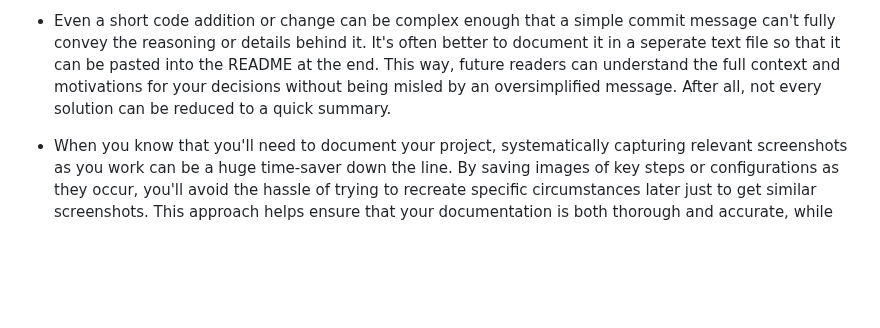
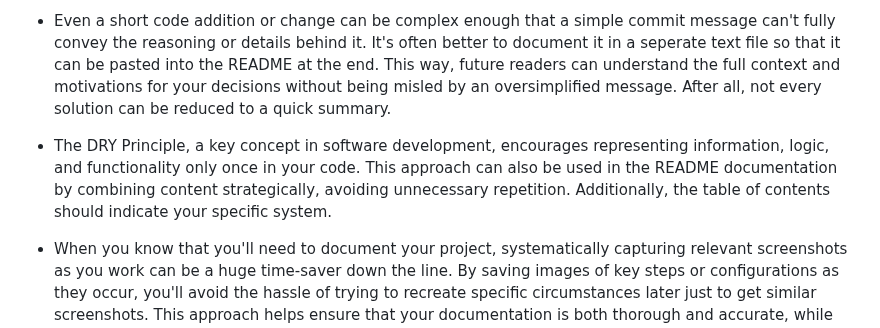
Before and after one commit to linobollansee/the-luxury-blog, a Markdown page: README.md, the part around the change. Drawn GitHub-style; blank space fills up the shorter version.

Commit message:
Readme dry principle advice

```diff
--- a/README.md
+++ b/README.md
@@ -1842,5 +1842,7 @@ with project time management. Daisy's GitHub profile page is at [https://github.
 
 - Even a short code addition or change can be complex enough that a simple commit message can't fully convey the reasoning or details behind it. It's often better to document it in a seperate text file so that it can be pasted into the README at the end. This way, future readers can understand the full context and motivations for your decisions without being misled by an oversimplified message. After all, not every solution can be reduced to a quick summary.
 
+- The DRY Principle, a key concept in software development, encourages representing information, logic, and functionality only once in your code. This approach can also be used in the README documentation by combining content strategically, avoiding unnecessary repetition. Additionally, the table of contents should indicate your specific system.
+
 - When you know that you'll need to document your project, systematically capturing relevant screenshots as you work can be a huge time-saver down the line. By saving images of key steps or configurations as they occur, you'll avoid the hassle of trying to recreate specific circumstances later just to get similar screenshots. This approach helps ensure that your documentation is both thorough and accurate, while also allowing you to focus on the project itself rather than interrupting your workflow later to manufacture missed details.
 Lastly, some unique screenshots cannot be duplicated without restarting the whole project.
```
